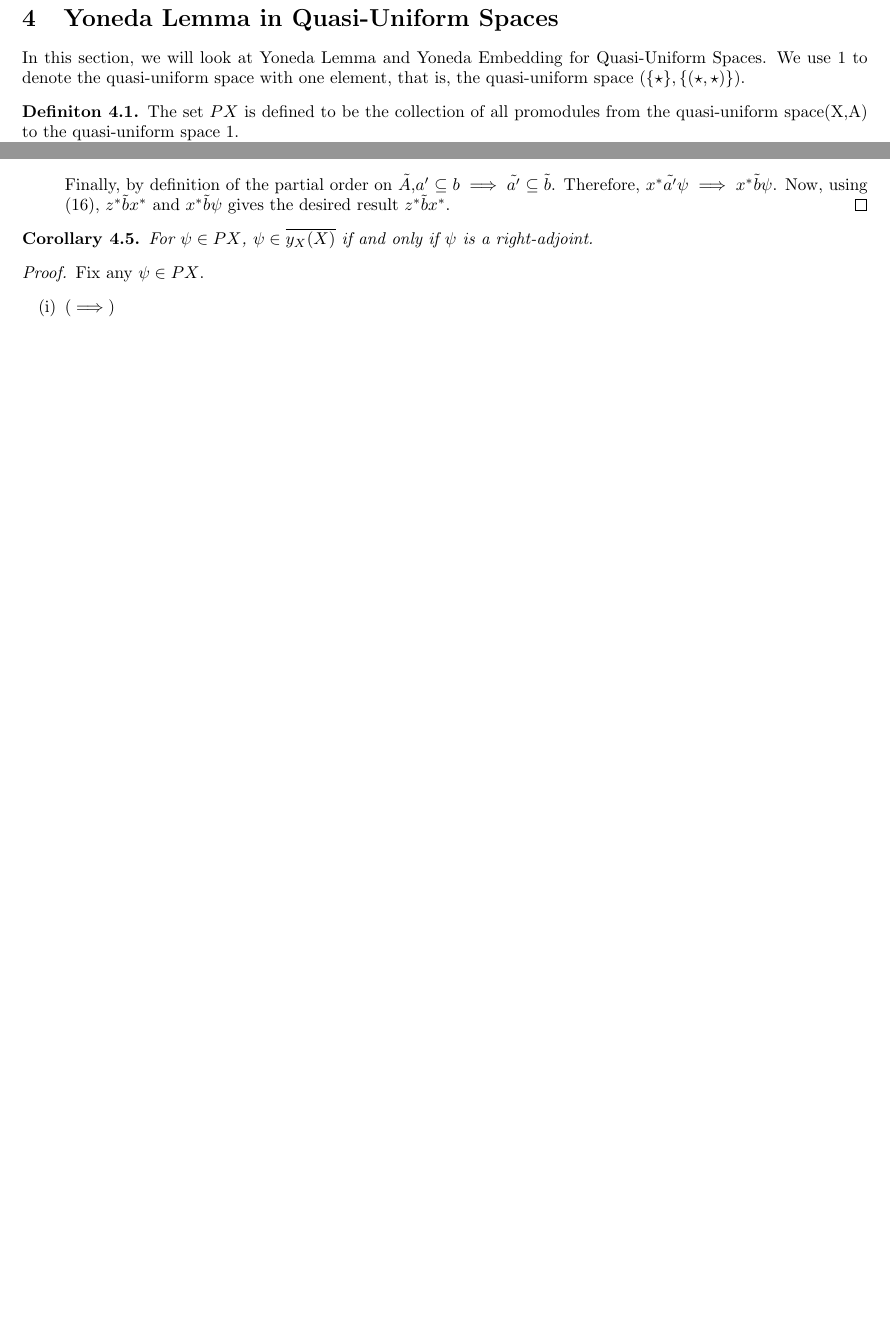
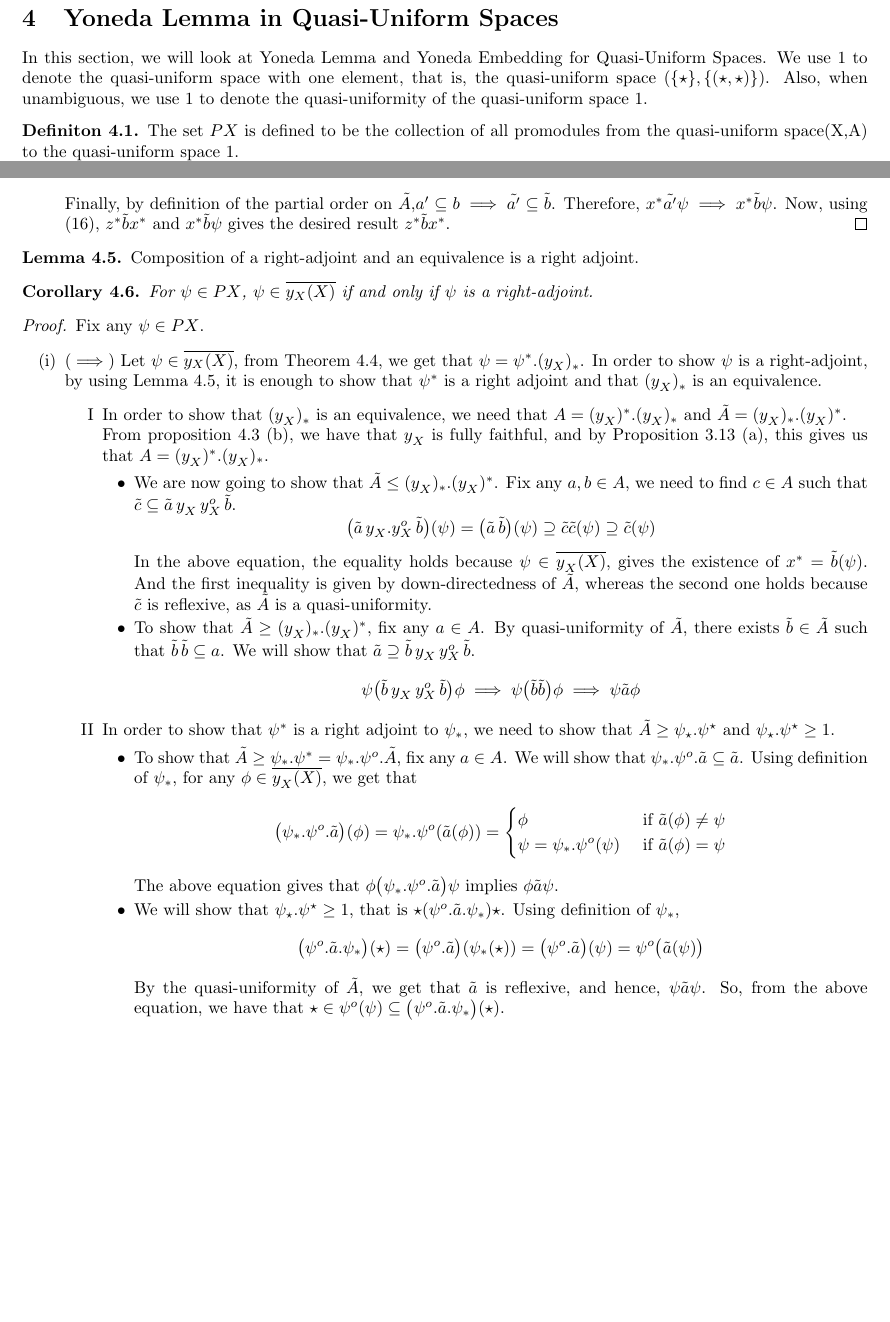
Before and after one commit to 4amVim/Undergrad-Thesis, a LaTeX thesis (Thesis/section1.tex): two parts of pages 11 and 13 of 13 before the commit and two parts of pages 11 and 13 of 14 after it, joined at a grey line, cut so that both start at the same text, the shorter picture padded with empty space. Compiled offline with pdfLaTeX.

Commit message:
corolarry almost

```diff
--- a/Thesis/section1.tex
+++ b/Thesis/section1.tex
@@ -1078,8 +1079,9 @@ Showing that $f^o .B: (Y,B) \carrow (X,A)$ is a promodule.\\
 \section{Yoneda Lemma in Quasi-Uniform Spaces}
 
 In this section, we will look at Yoneda Lemma and Yoneda Embedding for Quasi-Uniform Spaces.
-We use $1$ to denote the quasi-uniform space with one element, that is, the quasi-uniform space
-$(\{\star\},\{(\star,\star)\})$.
+We use 1 to denote the quasi-uniform space with one element, that is, the quasi-uniform space
+$(\{\star\},\{(\star,\star)\})$. Also, when unambiguous, we use $1$ to denote the quasi-uniformity
+of the quasi-uniform space 1.
 
 %{{{ A~ is a quasi-uniformity on PX
 \begin{definition}%{{{ PX		Definition
@@ -1276,6 +1278,9 @@ $(\{\star\},\{(\star,\star)\})$.
 	%}}}
 	%}}}
 	%{{{ Yoneda Corollary NOT COMPLETE YET
+	\begin{lemma}
+		Composition of a right-adjoint and an equivalence is a right adjoint.
+	\end{lemma}
 	\begin{coro}
 		For $\psi \in PX$, $\psi \in \overline{y_X(X)}$ if and only if $\psi$ is a right-adjoint.
 	\end{coro}
@@ -1283,6 +1288,67 @@ $(\{\star\},\{(\star,\star)\})$.
 		Fix any $\psi \in PX$. \setcounter{equation}{0}
 		\begin{enumerate}[label=(\roman*)]
 			\item ($\implies$)
+				Let $\psi \in \overline{y_X(X)}$, from Theorem 4.4, we get that
+				$\psi = \psi^*.(y_X^{})_*^{}$. In order to show $\psi$ is a
+				right-adjoint, by using Lemma 4.5, it is enough to show that $\psi^*$ is a
+				right adjoint and that $(y_X^{})_*^{}$ is an equivalence.
+				\begin{enumerate}[label=\Roman*]
+					\item In order to show that $(y_X^{})_*^{}$ is an equivalence,
+						we need that $A=(y_X^{})^*_{}.(y_X^{})_*$ and
+						$\tilde{A}= (y_X^{})_*.(y_X^{})^*_{}$.\\
+						From proposition 4.3 (b), we have that $y_X^{}$
+						is fully faithful, and by Proposition 3.13 (a), this gives us
+						that $A=(y_X^{})^*_{}.(y_X^{})_*$.
+						\begin{itemize}
+							\item 	We are now going to show that
+								$\tilde{A} \leq (y_X^{})_*.(y_X^{})^*$.
+								Fix any $a,b\in A$, we need to find $c\in A$
+								such that $\tilde{c} \subseteq \tilde{a}\,
+								y_X^{} \, y_X^{o} \, \tilde{b} $.
+								\[\big(\tilde{a}\, y_X^{}.y_X^{o}\, \tilde{b}\big) (\psi)
+									=\big(\tilde{a}\,\tilde{b}\big) (\psi)
+									\supseteq \tilde{c} \tilde{c} (\psi)
+								\supseteq \tilde{c}(\psi) \]
+								In the above equation, the equality holds because $\psi \in \overline{y_X^{}(X)}$, gives
+								the existence of $x^*=\tilde{b}(\psi)$. And the first inequality is given by down-directedness of
+								$\tilde{A}$, whereas the second one holds because $\tilde{c}$ is reflexive, as $\tilde{A}$ is a
+								quasi-uniformity.
+							\item To show that $\tilde{A} \geq (y_X^{})_*.(y_X^{})^*$, fix any $a\in A$. By
+								quasi-uniformity of $\tilde{A}$, there exists $\tilde{b}\in \tilde{A}$ such that
+								$\tilde{b} \, \tilde{b} \subseteq a$. We will show that $\tilde{a} \supseteq
+								\tilde{b}\,y_X^{} \, y_X^{o} \, \tilde{b} $.
+								\[ \psi \big(\tilde{b}\,y_X^{} \, y_X^{o} \, \tilde{b} \big) \phi
+								\implies \psi \big( \tilde{b} \tilde{b} \big) \phi \implies \psi \tilde{a} \phi\]
+
+
+						\end{itemize}
+
+					\item In order to show that
+						$\psi^*$ is a right adjoint to $\psi_*$,
+						we need to show that
+						$\tilde{A} \geq \psi_\star.\psi^\star $ and
+$\psi_\star.\psi^\star \geq 1$.
+\begin{itemize}
+	\item To show that $\tilde{A}\geq \psi_*.\psi^*=\psi_*.\psi^o.\tilde{A} $,
+		fix any $a\in A$. We will show that $\psi_*.\psi^o.\tilde{a} \subseteq \tilde{a}$.
+		Using definition of $\psi_*$, for any $\phi \in \overline{y_X^{}(X)}$, we get that
+		\[\big(\psi_*.\psi^o.\tilde{a}\big)(\phi)=
+	\psi_*.\psi^o(\tilde{a}(\phi))= \begin{cases}
+		\phi &\text{ if }\tilde{a} (\phi)\neq \psi \\
+		\psi=\psi_*.\psi^o(\psi) &\text{ if } \tilde{a} (\phi)=\psi
+	\end{cases}\]
+	The above equation gives that $\phi\big(\psi_*.\psi^o.\tilde{a}\big)\psi$ implies
+	$\phi \tilde{a} \psi$.
+\item We will show that $\psi_\star.\psi^\star \geq 1$, that is
+	$\star(\psi^o.\tilde{a} .\psi_*)\star$. Using definition of $\psi_*$,
+	\[\big(\psi^o.\tilde{a} .\psi_*\big)(\star)=\big(\psi^o.\tilde{a}\big) (\psi_*(\star))
+	= \big( \psi^o.\tilde{a} \big) (\psi)=\psi^o \big( \tilde{a}(\psi)  \big) \]
+	By the quasi-uniformity of $\tilde{A}$, we get that $\tilde{a}$ is reflexive, and hence,
+	$\psi \tilde{a} \psi$. So, from the above equation, we have that
+	$\star \in \psi^o(\psi) \subseteq \big(\psi^o.\tilde{a} .\psi_*\big)(\star) $.
+\end{itemize}
+				\end{enumerate}
+				\newpage
 
 			\item ($\impliedby$) Suppose $\psi$ is a right adjoint. Need to show that for any
 				$a \in A$, $\exists x^* \in y_X(X)$ such that $\psi \, \tilde{a} \,x^*
```
Also changed, not shown: Thesis/section1.pdf, Thesis/section1.tex (3 more changed lines). Lines whose indentation alone changed are shown as unchanged.
